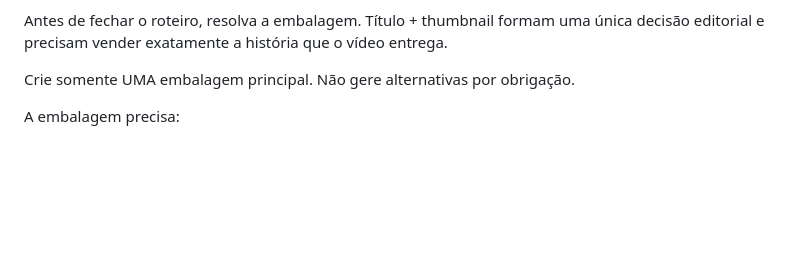
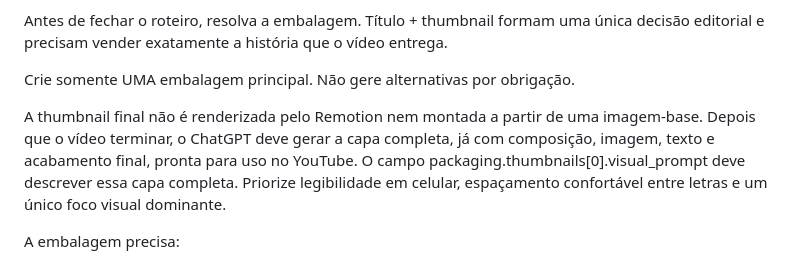
Before and after one commit to Lucascristao/odinheiroexplica, a Markdown page: prompts/daily-editorial.md, the part around the change. Drawn GitHub-style; blank space fills up the shorter version.

Commit message:
docs: definir capa final gerada pelo ChatGPT

```diff
--- a/prompts/daily-editorial.md
+++ b/prompts/daily-editorial.md
@@ -16,6 +16,8 @@ Escolha um único assunto forte.
 Antes de fechar o roteiro, resolva a embalagem. Título + thumbnail formam uma única decisão editorial e precisam vender exatamente a história que o vídeo entrega.
 
 Crie somente UMA embalagem principal. Não gere alternativas por obrigação.
+
+A thumbnail final não é renderizada pelo Remotion nem montada a partir de uma imagem-base. Depois que o vídeo terminar, o ChatGPT deve gerar a capa completa, já com composição, imagem, texto e acabamento final, pronta para uso no YouTube. O campo packaging.thumbnails[0].visual_prompt deve descrever essa capa completa. Priorize legibilidade em celular, espaçamento confortável entre letras e um único foco visual dominante.
 
 A embalagem precisa:
 - comunicar uma ideia central;
```
